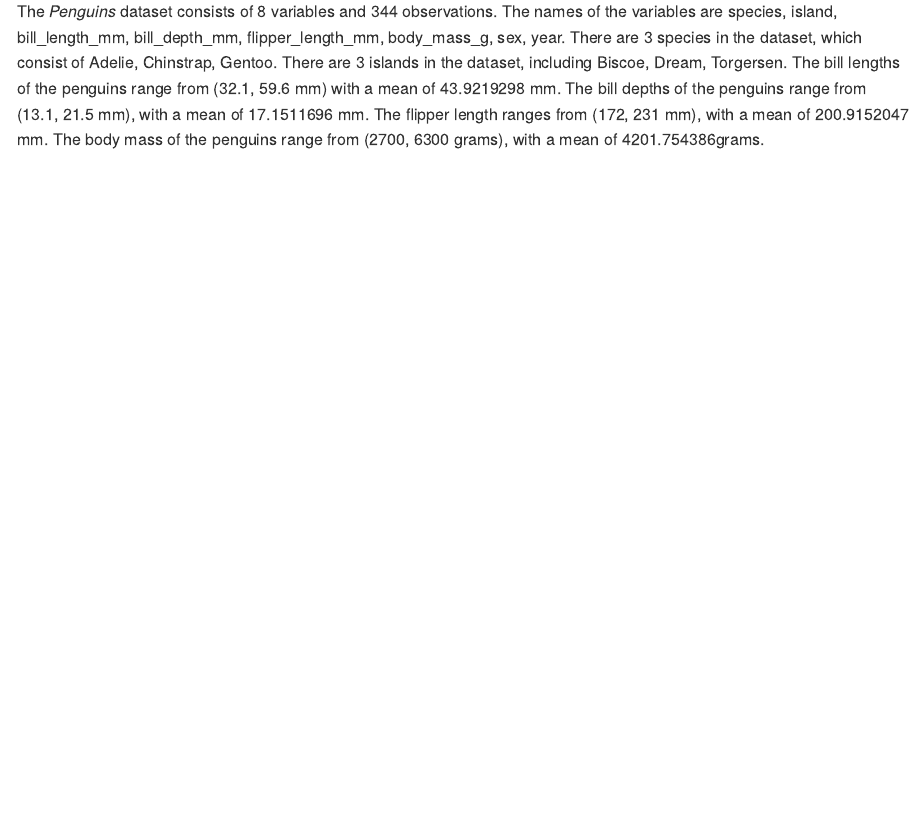
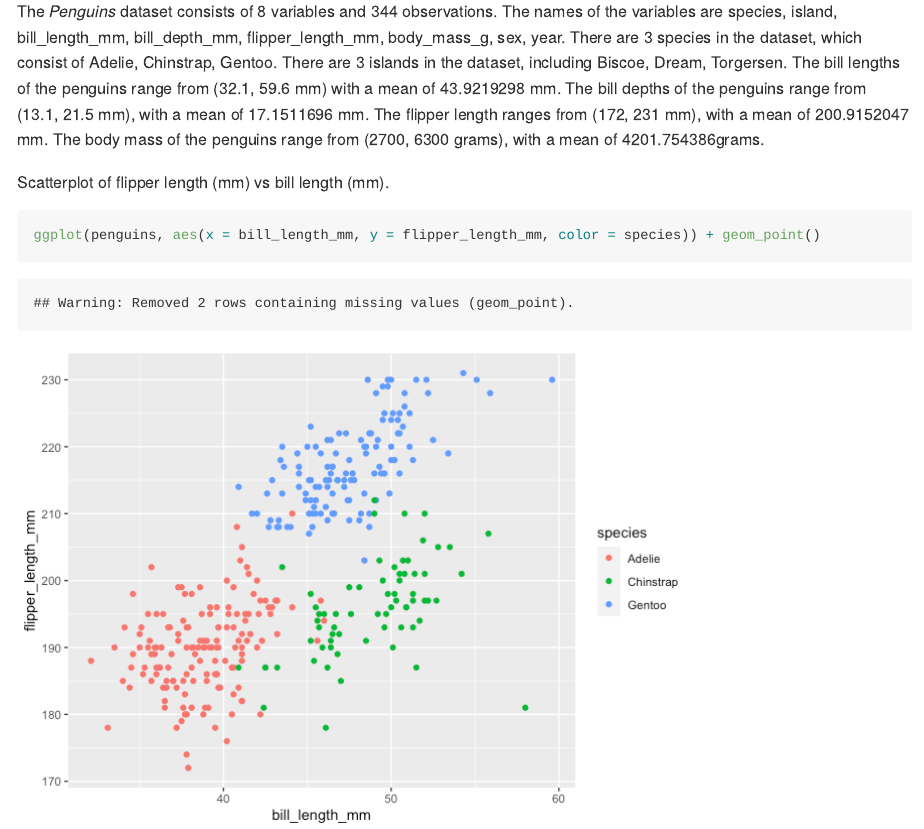
Before and after one commit to mlui18/p8105_hw1_mll2209, an R Markdown document (p8105_hw1_mll2209.Rmd): the page in a window 1100 px wide, from 3040 px down. The pictures show the output file p8105_hw1_mll2209.md that the author committed with the source, drawn offline in the style of GitHub.

Commit message:
Created scatterplot of flipper length vs bill length

````diff
--- a/p8105_hw1_mll2209.Rmd
+++ b/p8105_hw1_mll2209.Rmd
@@ -68,3 +68,8 @@ Description of the penguins dataset.
 
 The _Penguins_ dataset consists of `r ncol(penguins)` variables and `r nrow(penguins)` observations.
 The names of the variables are `r names(penguins)`. There are `r nlevels(pull(penguins, species))` species in the dataset, which consist of `r levels(pull(penguins, species))`. There are `r nlevels(pull(penguins, island))` islands in the dataset, including `r levels(pull(penguins, island))`. The bill lengths of the penguins range from (`r range(pull(penguins, bill_length_mm), na.rm = TRUE)` mm) with a mean of `r mean(pull(penguins, bill_length_mm), na.rm = TRUE)` mm. The bill depths of the penguins range from (`r range(pull(penguins, bill_depth_mm), na.rm = TRUE)` mm), with a mean of `r mean(pull(penguins, bill_depth_mm), na.rm = TRUE)` mm. The flipper length ranges from (`r range(pull(penguins, flipper_length_mm), na.rm = TRUE)` mm), with a mean of `r mean(pull(penguins, flipper_length_mm), na.rm = TRUE)` mm. The body mass of the penguins range from (`r range(pull(penguins, body_mass_g), na.rm = TRUE)` grams), with a mean of `r mean(pull(penguins, body_mass_g), na.rm = TRUE)`grams.
+
+Scatterplot of flipper length (mm) vs bill length (mm).
+```{r}
+ggplot(penguins, aes(x = bill_length_mm, y = flipper_length_mm, color = species)) + geom_point()
+```
````
Also changed, not shown: p8105_hw1_mll2209.md, p8105_hw1_mll2209_files/figure-gfm/unnamed-chunk-7-1.png (added).
